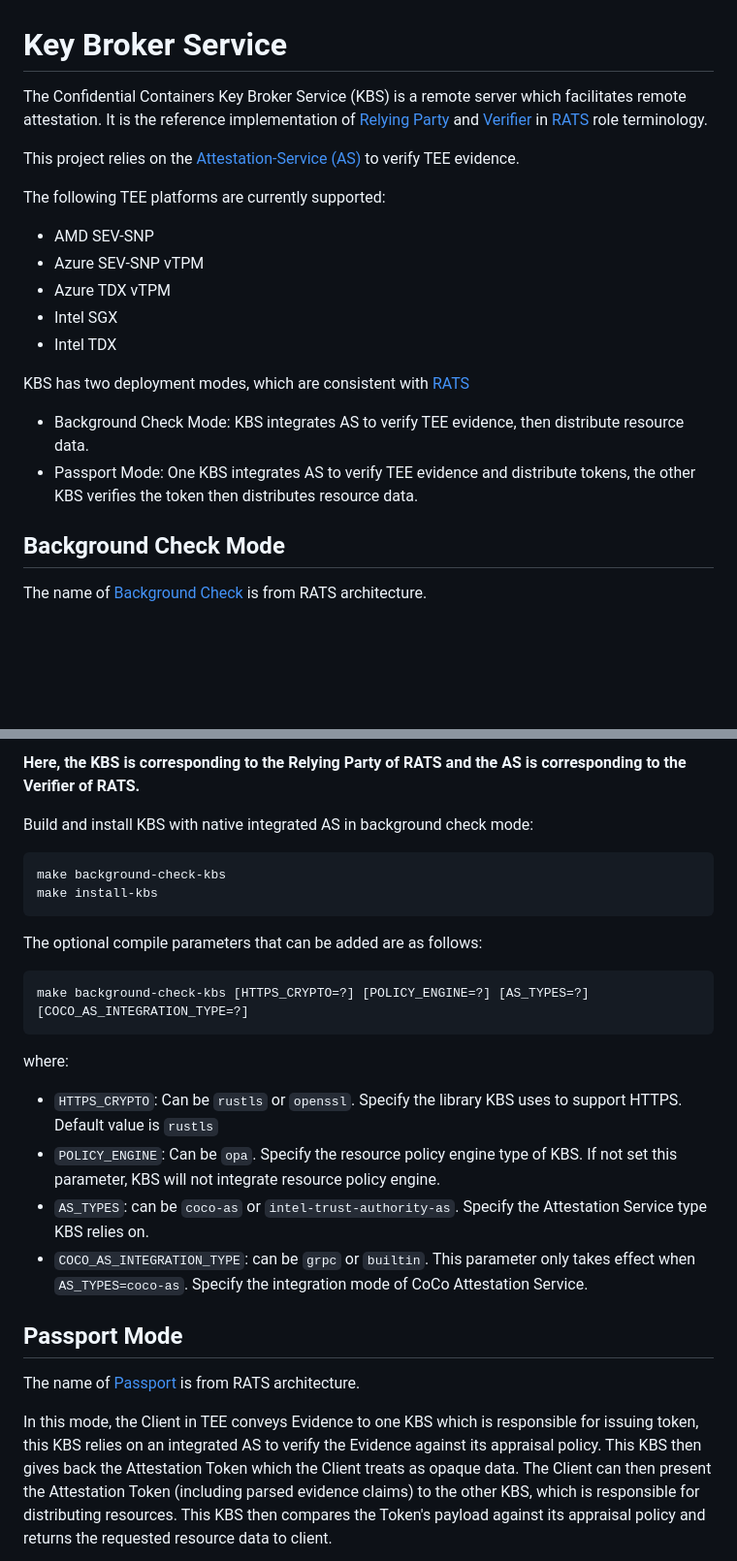
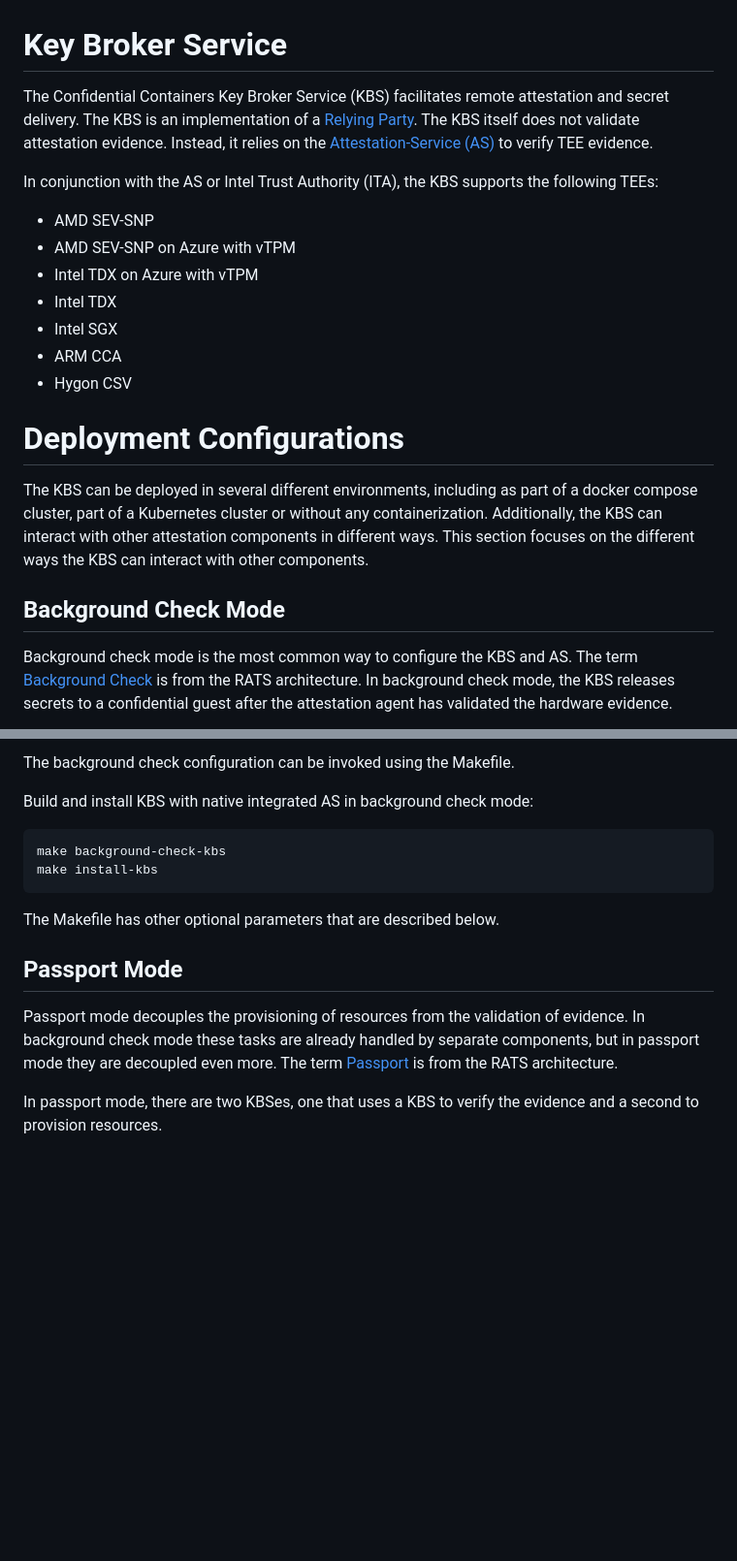
Before and after one commit to confidential-containers/trustee, a Markdown page: kbs/README.md, 2 parts joined by grey strips. Shown: that part at 97% size. GitHub-like rendering; blank space fills up the shorter version.

````diff
--- a/kbs/README.md
+++ b/kbs/README.md
@@ -1,26 +1,28 @@
 # Key Broker Service
 
-The Confidential Containers Key Broker Service (KBS) is a remote server which facilitates remote attestation.
-It is the reference implementation of [Relying Party](https://www.ietf.org/archive/id/draft-ietf-rats-architecture-22.html)
-and [Verifier](https://www.ietf.org/archive/id/draft-ietf-rats-architecture-22.html) in [RATS](https://datatracker.ietf.org/doc/draft-ietf-rats-architecture/)
-role terminology.
+The Confidential Containers Key Broker Service (KBS) facilitates remote attestation and secret delivery.
+The KBS is an implementation of a [Relying Party](https://www.ietf.org/archive/id/draft-ietf-rats-architecture-22.html).
+The KBS itself does not validate attestation evidence. Instead, it relies on the [Attestation-Service (AS)](https://github.com/confidential-containers/attestation-service) to verify TEE evidence.
 
-This project relies on the [Attestation-Service (AS)](https://github.com/confidential-containers/attestation-service) to verify TEE evidence.
-
-The following TEE platforms are currently supported:
+In conjunction with the AS or Intel Trust Authority (ITA), the KBS supports the following TEEs:
 
 - AMD SEV-SNP
-- Azure SEV-SNP vTPM
-- Azure TDX vTPM
+- AMD SEV-SNP on Azure with vTPM
+- Intel TDX on Azure with vTPM
+- Intel TDX
 - Intel SGX
-- Intel TDX
+- ARM CCA
+- Hygon CSV
 
-KBS has two deployment modes, which are consistent with [RATS](https://www.ietf.org/archive/id/draft-ietf-rats-architecture-22.html)
-- Background Check Mode: KBS integrates AS to verify TEE evidence, then distribute resource data.
-- Passport Mode: One KBS integrates AS to verify TEE evidence and distribute tokens,
-the other KBS verifies the token then distributes resource data.
+# Deployment Configurations
+
+The KBS can be deployed in several different environments, including as part of a docker compose cluster, part of a Kubernetes cluster
+or without any containerization. Additionally, the KBS can interact with other attestation components in different ways.
+This section focuses on the different ways the KBS can interact with other components.
 
 ## Background Check Mode
 
-The name of [Background Check](https://www.ietf.org/archive/id/draft-ietf-rats-architecture-22.html#section-5.2) is from RATS architecture.
+Background check mode is the most common way to configure the KBS and AS.
+The term [Background Check](https://www.ietf.org/archive/id/draft-ietf-rats-architecture-22.html#section-5.2) is from the RATS architecture.
+In background check mode, the KBS releases secrets to a confidential guest after the attestation agent has validated the hardware evidence.
 
@@ -31,5 +41,5 @@ The KBS then compares the Attestation Token against its own appraisal policy and
 
-**Here, the KBS is corresponding to the Relying Party of RATS and the AS is corresponding to the Verifier of RATS.**
+The background check configuration can be invoked using the Makefile.
 
 Build and install KBS with native integrated AS in background check mode:
 ```shell
@@ -37,32 +47,14 @@ make background-check-kbs
 make install-kbs
 ```
 
-The optional compile parameters that can be added are as follows:
-```shell
-make background-check-kbs [HTTPS_CRYPTO=?] [POLICY_ENGINE=?] [AS_TYPES=?] [COCO_AS_INTEGRATION_TYPE=?]
-```
-
-where:
-- `HTTPS_CRYPTO`:
-Can be `rustls` or `openssl`. Specify the library KBS uses to support HTTPS.
-Default value is `rustls`
-- `POLICY_ENGINE`: Can be `opa`.
-Specify the resource policy engine type of KBS.
-If not set this parameter, KBS will not integrate resource policy engine.
-- `AS_TYPES`: can be `coco-as` or `intel-trust-authority-as`.
-Specify the Attestation Service type KBS relies on.
-- `COCO_AS_INTEGRATION_TYPE`: can be `grpc` or `builtin`. This parameter only takes effect when `AS_TYPES=coco-as`.
-Specify the integration mode of CoCo Attestation Service.
-
+The Makefile has other optional parameters that are described below.
 
 ## Passport Mode
 
-The name of [Passport](https://www.ietf.org/archive/id/draft-ietf-rats-architecture-22.html#section-5.1) is from RATS architecture.
+Passport mode decouples the provisioning of resources from the validation of evidence.
+In background check mode these tasks are already handled by separate components,
+but in passport mode they are decoupled even more.
+The term [Passport](https://www.ietf.org/archive/id/draft-ietf-rats-architecture-22.html#section-5.1) is from the RATS architecture.
 
-In this mode, the Client in TEE conveys Evidence to one KBS which is responsible for issuing token,
-this KBS relies on an integrated AS to verify the Evidence against its appraisal policy.
-This KBS then gives back the Attestation Token which the Client treats as opaque data.
-The Client can then present the Attestation Token (including parsed evidence claims) to the other KBS,
-which is responsible for distributing resources.
-This KBS then compares the Token's payload against its appraisal policy and returns the requested resource data to client.
+In passport mode, there are two KBSes, one that uses a KBS to verify the evidence and a second to provision resources.
 
````
Also changed, not shown: other parts of kbs/README.md (+82 -10 lines), attestation-service/README.md (+92 -65 lines), kbs/quickstart.md (+4 -1 lines).
